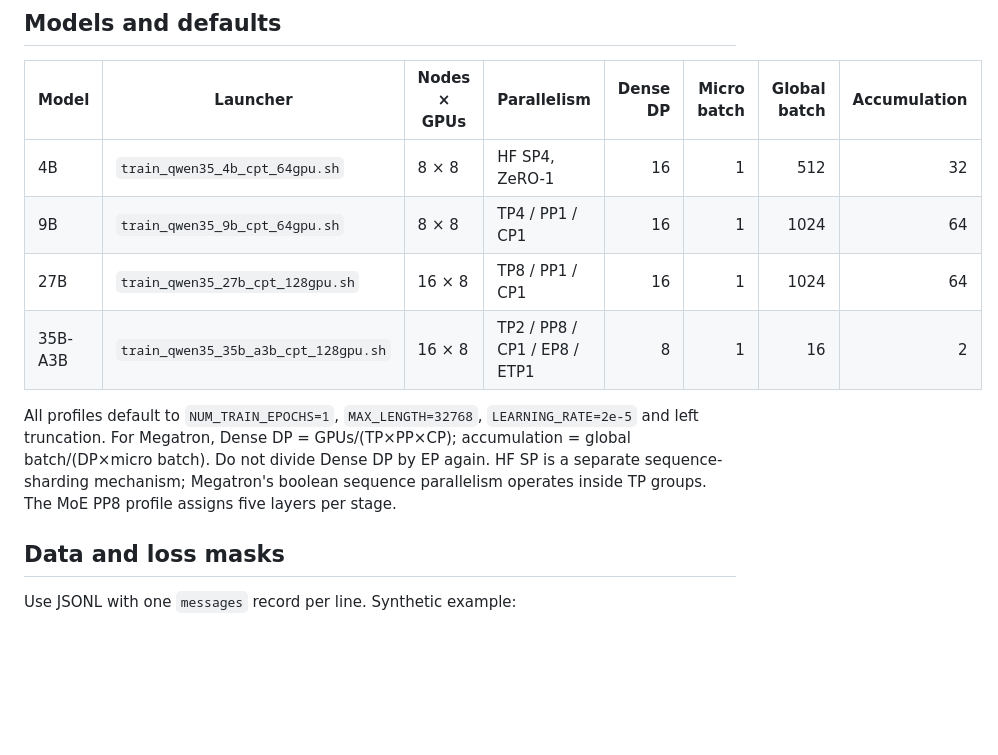
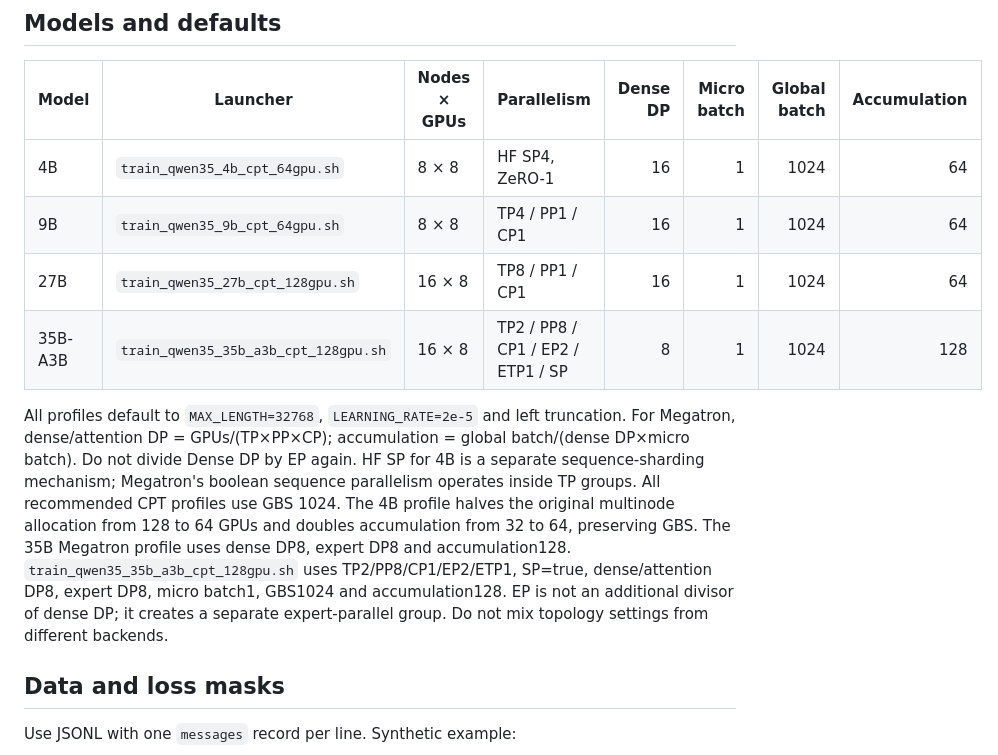
Before and after one commit to Darwin-Agent/WIA, a Markdown page: cpt/README.md, the part around one of its changes. GitHub-like rendering; blank space fills up the shorter version.

```diff
--- a/cpt/README.md
+++ b/cpt/README.md
@@ -25,15 +25,21 @@ Models, datasets and multi-node resources are separate prerequisites; see [insta
 
 | Model | Launcher | Nodes × GPUs | Parallelism | Dense DP | Micro batch | Global batch | Accumulation |
 | --- | --- | --- | --- | ---: | ---: | ---: | ---: |
-| 4B | `train_qwen35_4b_cpt_64gpu.sh` | 8 × 8 | HF SP4, ZeRO-1 | 16 | 1 | 512 | 32 |
+| 4B | `train_qwen35_4b_cpt_64gpu.sh` | 8 × 8 | HF SP4, ZeRO-1 | 16 | 1 | 1024 | 64 |
 | 9B | `train_qwen35_9b_cpt_64gpu.sh` | 8 × 8 | TP4 / PP1 / CP1 | 16 | 1 | 1024 | 64 |
 | 27B | `train_qwen35_27b_cpt_128gpu.sh` | 16 × 8 | TP8 / PP1 / CP1 | 16 | 1 | 1024 | 64 |
-| 35B-A3B | `train_qwen35_35b_a3b_cpt_128gpu.sh` | 16 × 8 | TP2 / PP8 / CP1 / EP8 / ETP1 | 8 | 1 | 16 | 2 |
+| 35B-A3B | `train_qwen35_35b_a3b_cpt_128gpu.sh` | 16 × 8 | TP2 / PP8 / CP1 / EP2 / ETP1 / SP | 8 | 1 | 1024 | 128 |
 
-All profiles default to `NUM_TRAIN_EPOCHS=1`, `MAX_LENGTH=32768`, `LEARNING_RATE=2e-5` and left truncation.
-For Megatron, Dense DP = GPUs/(TP×PP×CP); accumulation = global batch/(DP×micro batch).
-Do not divide Dense DP by EP again. HF SP is a separate sequence-sharding mechanism;
-Megatron's boolean sequence parallelism operates inside TP groups. The MoE PP8 profile assigns five layers per stage.
+All profiles default to `MAX_LENGTH=32768`, `LEARNING_RATE=2e-5` and left truncation.
+For Megatron, dense/attention DP = GPUs/(TP×PP×CP); accumulation = global batch/(dense DP×micro batch).
+Do not divide Dense DP by EP again. HF SP for 4B is a separate sequence-sharding mechanism;
+Megatron's boolean sequence parallelism operates inside TP groups.
+All recommended CPT profiles use GBS 1024. The 4B profile halves the original multinode allocation from 128 to 64 GPUs
+and doubles accumulation from 32 to 64, preserving GBS. The 35B Megatron profile uses dense DP8,
+expert DP8 and accumulation128.
+`train_qwen35_35b_a3b_cpt_128gpu.sh` uses TP2/PP8/CP1/EP2/ETP1, SP=true, dense/attention DP8,
+expert DP8, micro batch1, GBS1024 and accumulation128. EP is not an additional divisor of dense DP;
+it creates a separate expert-parallel group. Do not mix topology settings from different backends.
 
 ## Data and loss masks
 
```
Also changed, not shown: other parts of cpt/README.md (+14 -13 lines).
